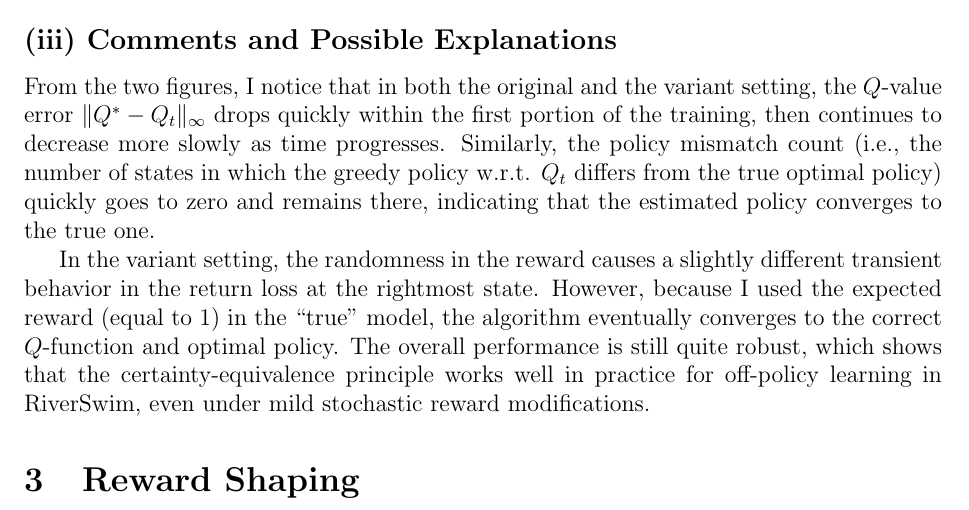
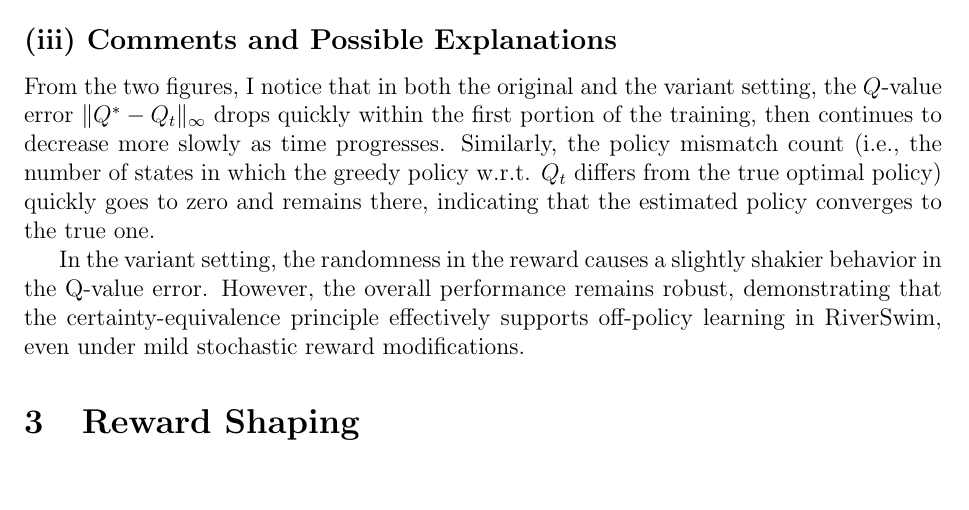
Before and after one commit to davide-marchi/Online-and-Reinforcement-Learning, a LaTeX problem sheet (Home Assignment 3/OReL HA3 Davide Marchi.tex, which reads Home Assignment 3/2.tex): part of page 8 of 8, cut so that both start at the same text, the shorter picture padded with empty space. Compiled offline with pdfLaTeX.

Commit message:
Changed conslusions of exercise 2

```diff
--- a/Home Assignment 3/2.tex
+++ b/Home Assignment 3/2.tex
@@ -53,8 +53,6 @@ Similarly, the policy mismatch count (i.e., the number of states in which the gr
 the true optimal policy) quickly goes to zero and remains there, indicating that the estimated policy converges to
 the true one.
 
-In the variant setting, the randomness in the reward causes a slightly different transient behavior in the return
-loss at the rightmost state. However, because I used the expected reward (equal to 1) in the ``true'' model, the
-algorithm eventually converges to the correct $Q$-function and optimal policy. The overall performance is still
-quite robust, which shows that the certainty-equivalence principle works well in practice for off-policy learning
-in RiverSwim, even under mild stochastic reward modifications.
+In the variant setting, the randomness in the reward causes a slightly shakier behavior in the Q-value error.
+However, the overall performance remains robust, demonstrating that the certainty-equivalence principle effectively
+supports off-policy learning in RiverSwim, even under mild stochastic reward modifications.
```
Also changed, not shown: Home Assignment 3/OReL HA3 Davide Marchi.pdf, 3 other files.
